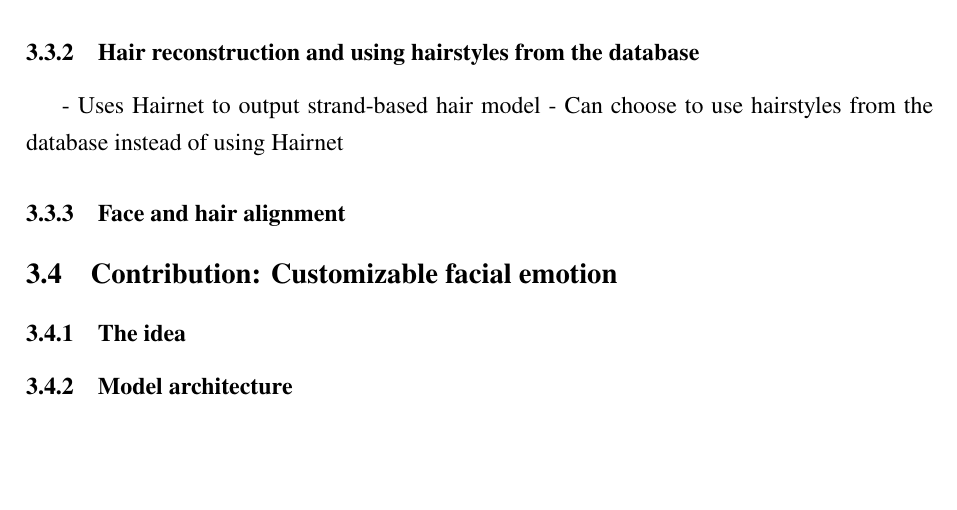
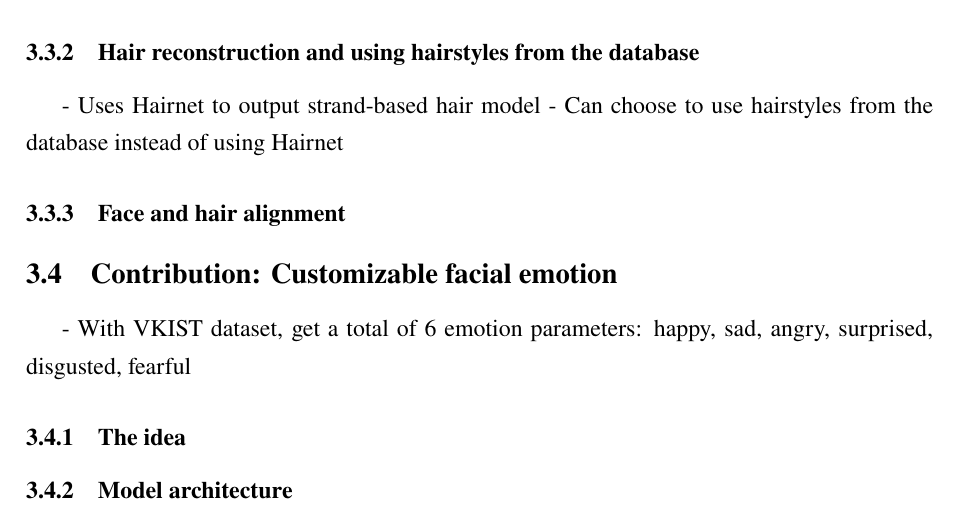
Before and after one commit to dqhieuu/uet-thesis, a LaTeX document (main.tex, which reads body-eng/03-method/method.tex): part of page 27 of 33, cut so that both start at the same text, the shorter picture padded with empty space. The pictures show the PDF file main.pdf that the author committed with the source.

Commit message:
Oct 29, 2023, 5:00 PM

```diff
--- a/body-eng/03-method/method.tex
+++ b/body-eng/03-method/method.tex
@@ -258,6 +258,7 @@ The system allows the user to try on different hairstyles with the 3D avatar. Th
 \subsubsection{Face and hair alignment}
 
 \subsection{Contribution: Customizable facial emotion}
+- With VKIST dataset, get a total of 6 emotion parameters: happy, sad, angry, surprised, disgusted, fearful
 
 \subsubsection{The idea}
 
```
Also changed, not shown: main.pdf.
